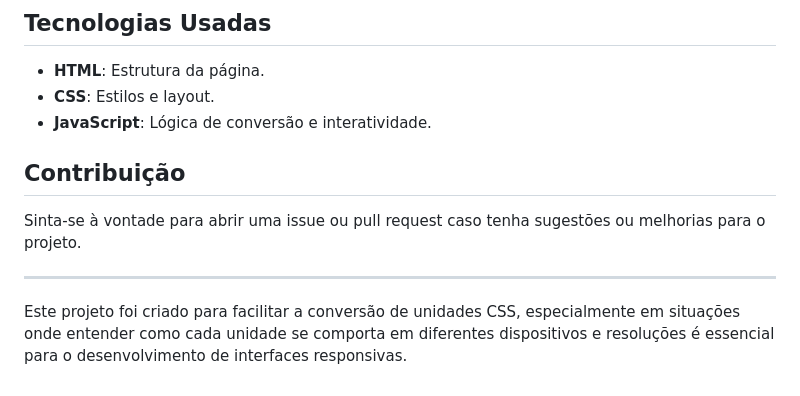
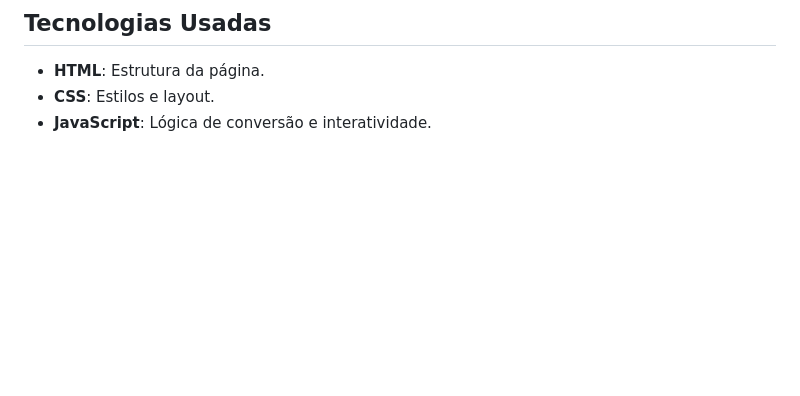
Before and after one commit to Ranzer-Dev/Conversor-Unidades-Medidas-CSS, a Markdown page: README.md, the part around the change. Drawn GitHub-style; blank space fills up the shorter version.

```diff
--- a/README.md
+++ b/README.md
@@ -75,11 +75,3 @@ Aqui está um exemplo de como a aplicação pode ser usada:
 - **HTML**: Estrutura da página.
 - **CSS**: Estilos e layout.
 - **JavaScript**: Lógica de conversão e interatividade.
-
-## Contribuição
-
-Sinta-se à vontade para abrir uma issue ou pull request caso tenha sugestões ou melhorias para o projeto.
-
----
-
-Este projeto foi criado para facilitar a conversão de unidades CSS, especialmente em situações onde entender como cada unidade se comporta em diferentes dispositivos e resoluções é essencial para o desenvolvimento de interfaces responsivas.
```
